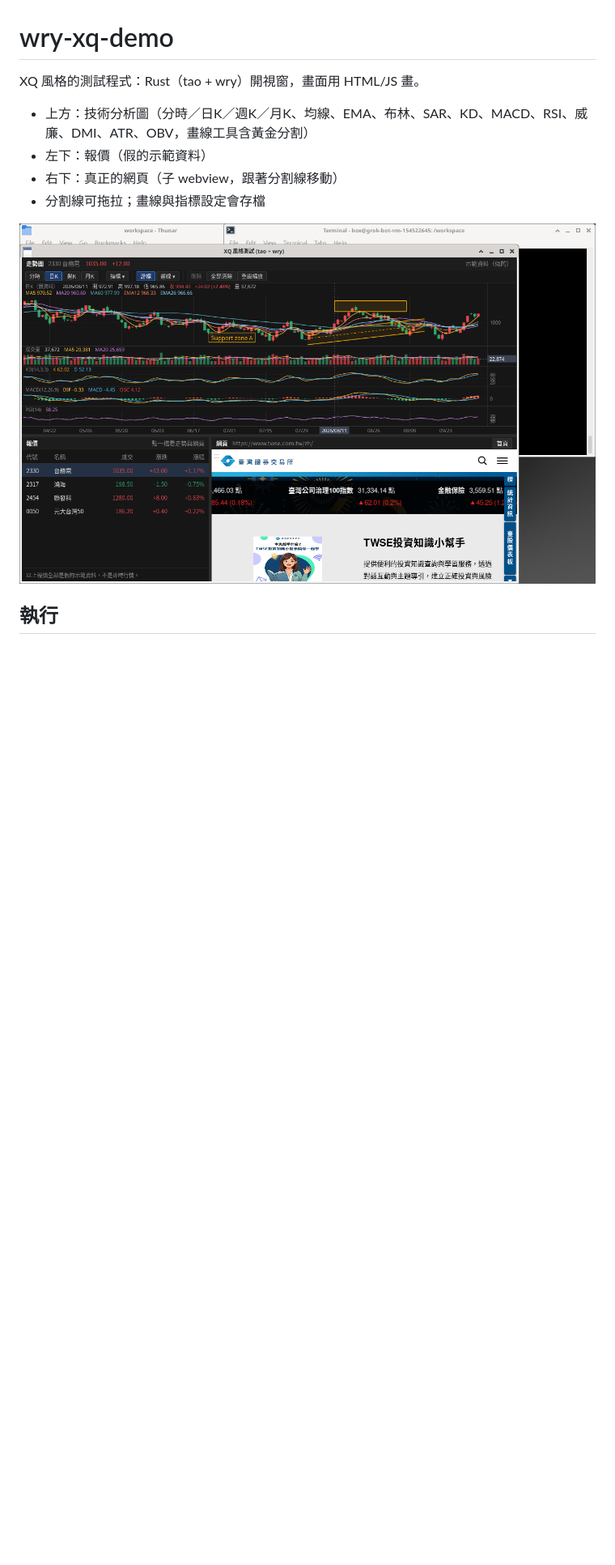
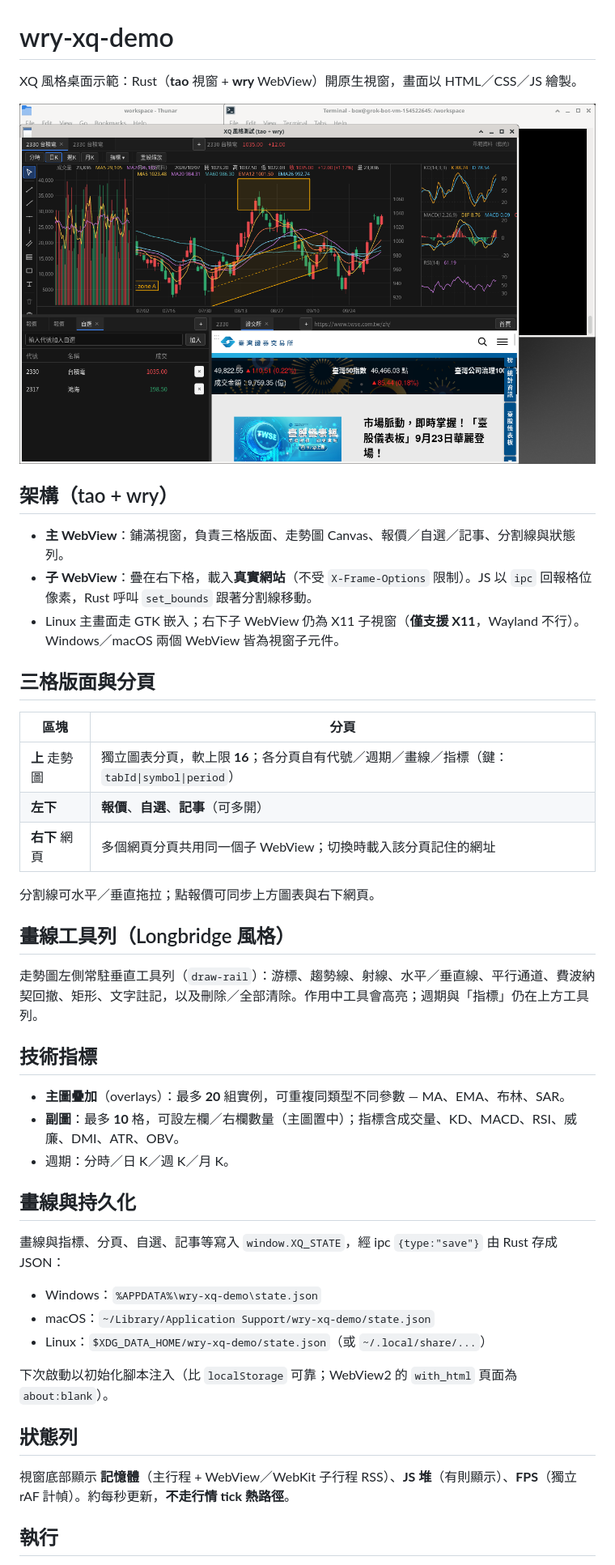
Before and after one commit to tina-moneydj/wry-xq-demo, a Markdown page: README.md, the part around the change printed below. Shown: that part at 81% size. GitHub-like rendering; pictures changed too: docs/screenshot.png; blank space fills up the shorter version.

Commit message:
Docs: refresh Traditional Chinese README and screenshot
Cover tao+wry dual-webview architecture, per-pane tabs, Longbridge
draw rail, indicator caps, persistence, status bar, run notes, and
brief stress-test perf; replace stale docs screenshot.

```diff
--- a/README.md
+++ b/README.md
@@ -1,13 +1,48 @@
 # wry-xq-demo
 
-XQ 風格的測試程式：Rust（tao + wry）開視窗，畫面用 HTML/JS 畫。
-
-- 上方：技術分析圖（分時／日K／週K／月K、均線、EMA、布林、SAR、KD、MACD、RSI、威廉、DMI、ATR、OBV，畫線工具含黃金分割）
-- 左下：報價（假的示範資料）
-- 右下：真正的網頁（子 webview，跟著分割線移動）
-- 分割線可拖拉；畫線與指標設定會存檔
+XQ 風格桌面示範：Rust（**tao** 視窗 + **wry** WebView）開原生視窗，畫面以 HTML／CSS／JS 繪製。
 
 ![screenshot](docs/screenshot.png)
 
+## 架構（tao + wry）
+
+- **主 WebView**：鋪滿視窗，負責三格版面、走勢圖 Canvas、報價／自選／記事、分割線與狀態列。
+- **子 WebView**：疊在右下格，載入**真實網站**（不受 `X-Frame-Options` 限制）。JS 以 `ipc` 回報格位像素，Rust 呼叫 `set_bounds` 跟著分割線移動。
+- Linux 主畫面走 GTK 嵌入；右下子 WebView 仍為 X11 子視窗（**僅支援 X11**，Wayland 不行）。Windows／macOS 兩個 WebView 皆為視窗子元件。
+
+## 三格版面與分頁
+
+| 區塊 | 分頁 |
+|------|------|
+| **上** 走勢圖 | 獨立圖表分頁，軟上限 **16**；各分頁自有代號／週期／畫線／指標（鍵：`tabId\|symbol\|period`） |
+| **左下** | **報價**、**自選**、**記事**（可多開） |
+| **右下** 網頁 | 多個網頁分頁共用同一個子 WebView；切換時載入該分頁記住的網址 |
+
+分割線可水平／垂直拖拉；點報價可同步上方圖表與右下網頁。
+
+## 畫線工具列（Longbridge 風格）
+
+走勢圖左側常駐垂直工具列（`draw-rail`）：游標、趨勢線、射線、水平／垂直線、平行通道、費波納契回撤、矩形、文字註記，以及刪除／全部清除。作用中工具會高亮；週期與「指標」仍在上方工具列。
+
+## 技術指標
+
+- **主圖疊加**（overlays）：最多 **20** 組實例，可重複同類型不同參數 — MA、EMA、布林、SAR。
+- **副圖**：最多 **10** 格，可設左欄／右欄數量（主圖置中）；指標含成交量、KD、MACD、RSI、威廉、DMI、ATR、OBV。
+- 週期：分時／日 K／週 K／月 K。
+
+## 畫線與持久化
+
+畫線與指標、分頁、自選、記事等寫入 `window.XQ_STATE`，經 ipc `{type:"save"}` 由 Rust 存成 JSON：
+
+- Windows：`%APPDATA%\wry-xq-demo\state.json`
+- macOS：`~/Library/Application Support/wry-xq-demo/state.json`
+- Linux：`$XDG_DATA_HOME/wry-xq-demo/state.json`（或 `~/.local/share/...`）
+
+下次啟動以初始化腳本注入（比 `localStorage` 可靠；WebView2 的 `with_html` 頁面為 `about:blank`）。
+
+## 狀態列
+
+視窗底部顯示 **記憶體**（主行程 + WebView／WebKit 子行程 RSS）、**JS 堆**（有則顯示）、**FPS**（獨立 rAF 計幀）。約每秒更新，**不走行情 tick 熱路徑**。
+
 ## 執行
 
```
Also changed, not shown: other parts of README.md (+24 -3 lines).
